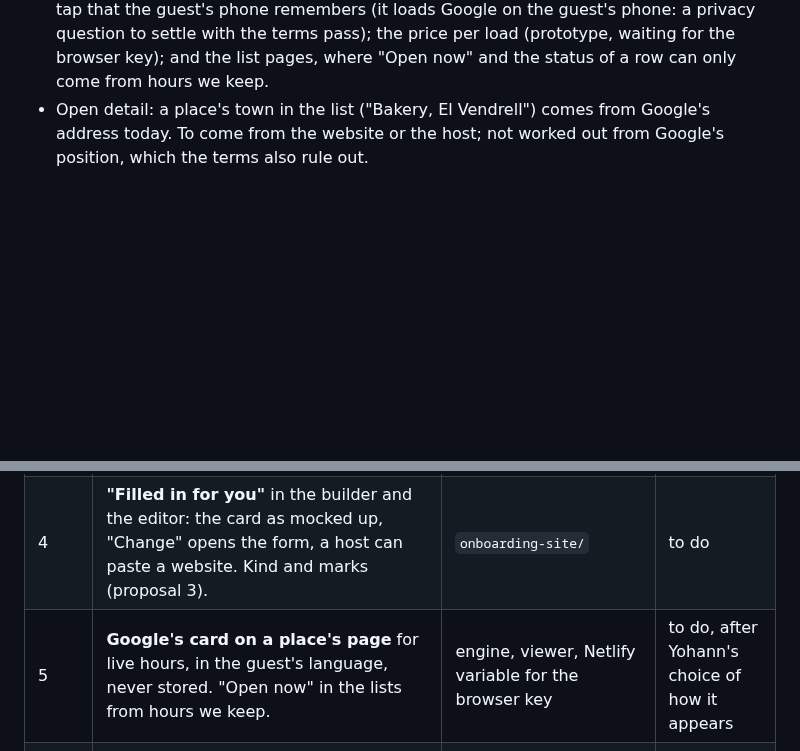
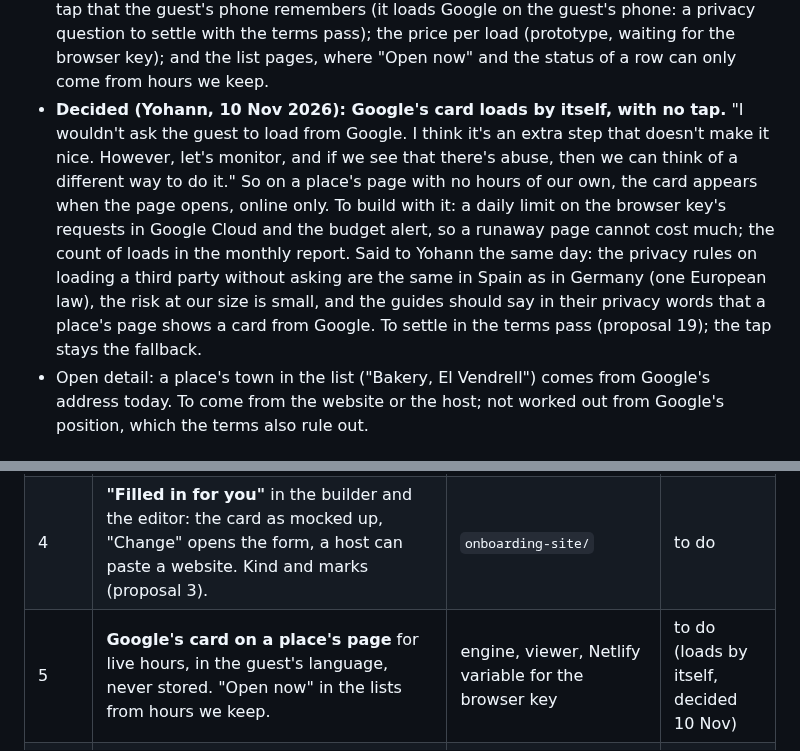
Before and after one commit to ybensadoun/guest-guides, a Markdown page: docs/plan-ca-la-kimberly-through-the-maker.md, 2 parts joined by grey strips. Rendered like a GitHub page; blank space fills up the shorter version.

Commit message:
Plan: Google's card loads by itself (Yohann)
Co-Authored-By: Claude <noreply@anthropic.com>

```diff
--- a/docs/plan-ca-la-kimberly-through-the-maker.md
+++ b/docs/plan-ca-la-kimberly-through-the-maker.md
@@ -204,6 +204,7 @@ Read on 10 Nov 2026: Google Maps Platform EEA Terms of Service (last modified 26
   - **Price per person: 11 of 30. "Book ahead": 7.**
   - **What this means:** for most places the opening hours a guest sees will be Google's live card. Hours we keep serve "Open now" in the lists for about a third of the places. A guide of 40 places costs about 1 USD once for this step; reading the sites again every month would cost about the same each time, so read again when a season ends, when the host asks, or when the monthly check sees a change, not every month.
 - **Decided (Yohann, 10 Nov 2026): a place's page always has opening hours, unless they exist nowhere.** In this order: hours we may keep (the place's own website, or the host), else Google's hours fetched live when the guest opens the page. Within the terms the live ones can only be Google's own card (Places UI Kit): our place page has a map, and Google's data in our own design may not sit next to one. So the fallback is that card, on the place's page. Still open: whether it loads by itself or after one tap that the guest's phone remembers (it loads Google on the guest's phone: a privacy question to settle with the terms pass); the price per load (prototype, waiting for the browser key); and the list pages, where "Open now" and the status of a row can only come from hours we keep.
+- **Decided (Yohann, 10 Nov 2026): Google's card loads by itself, with no tap.** "I wouldn't ask the guest to load from Google. I think it's an extra step that doesn't make it nice. However, let's monitor, and if we see that there's abuse, then we can think of a different way to do it." So on a place's page with no hours of our own, the card appears when the page opens, online only. To build with it: a daily limit on the browser key's requests in Google Cloud and the budget alert, so a runaway page cannot cost much; the count of loads in the monthly report. Said to Yohann the same day: the privacy rules on loading a third party without asking are the same in Spain as in Germany (one European law), the risk at our size is small, and the guides should say in their privacy words that a place's page shows a card from Google. To settle in the terms pass (proposal 19); the tap stays the fallback.
 - Open detail: a place's town in the list ("Bakery, El Vendrell") comes from Google's address today. To come from the website or the host; not worked out from Google's position, which the terms also rule out.
 
 ## Proposal 3, the design: "Kind and marks" in a place's card (mocked up 10 Nov 2026, waiting for Yohann's view)
@@ -233,7 +234,7 @@ Proposals 2a, 2b, 2c, 2d and 3 as one piece of work, built in steps that each le
 | 2 | **Our own table of place facts**, by Google place id, with the page read and the date: the same place in another guide costs nothing. | database, `worker/` | to do |
 | 3 | **Google only locates**: the id and the position, nothing else asked or kept; the Google Maps button built from the id; the position renewed inside 30 days or taken from Overture when the place is matched. Ratings go from the engine and the data. | `worker/places.mjs`, the maker's `/api/places`, generator, engine | to do |
 | 4 | **"Filled in for you"** in the builder and the editor: the card as mocked up, "Change" opens the form, a host can paste a website. Kind and marks (proposal 3). | `onboarding-site/` | to do |
-| 5 | **Google's card on a place's page** for live hours, in the guest's language, never stored. "Open now" in the lists from hours we keep. | engine, viewer, Netlify variable for the browser key | to do, after Yohann's choice of how it appears |
+| 5 | **Google's card on a place's page** for live hours, in the guest's language, never stored. "Open now" in the lists from hours we keep. | engine, viewer, Netlify variable for the browser key | to do (loads by itself, decided 10 Nov) |
 | 6 | **Today's guides brought in line** (2d): what they keep from Google is removed and refilled by steps 1 to 3; the monthly check and "still exists" within the terms. | `worker/check-guides.mjs`, `worker/monthly.mjs`, a one-time run per guide | to do |
 
 Open points carried into the steps: a place's town when Overture has no record (step 3); the swipe deck of suggestions, which shows Google's names and photos to the host (step 3, with the terms pass); what the "still exists" check may do (step 6, proposal 19).
```
